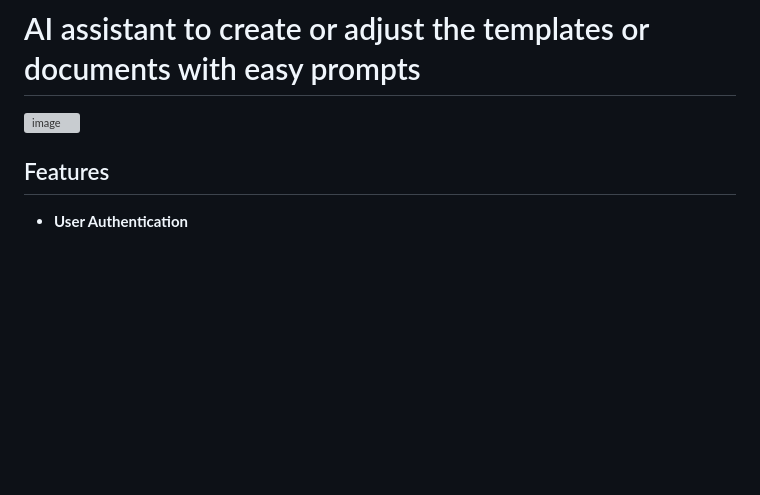
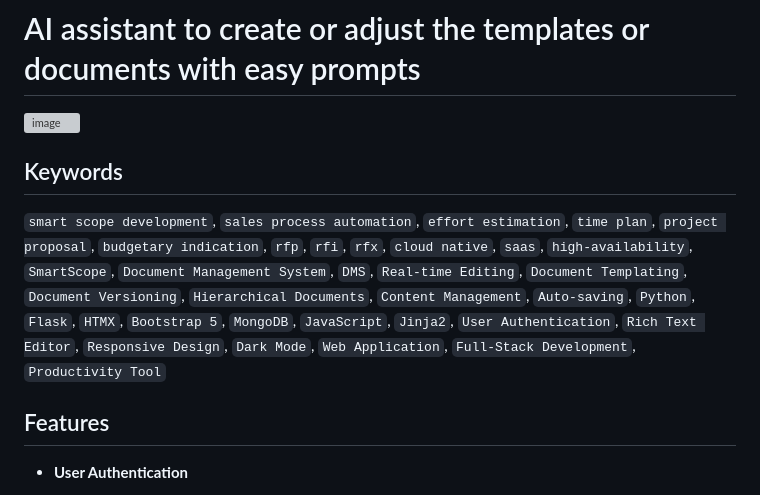
Before and after one commit to nik-x625/test2, a Markdown page: README.md, the part around the change. GitHub-like rendering; blank space fills up the shorter version; grey boxes are pictures that could not be loaded.

```diff
--- a/README.md
+++ b/README.md
@@ -6,6 +6,10 @@ A modern document management system built with Python, Flask, HTMX, and Bootstra
 # AI assistant to create or adjust the templates or documents with easy prompts
 <img width="637" alt="image" src="https://github.com/user-attachments/assets/18850882-a2e3-4889-b485-3f8fd3c61ff4" />
 
+
+## Keywords
+
+`smart scope development`, `sales process automation`, `effort estimation`, `time plan`, `project proposal`, `budgetary indication`, `rfp`, `rfi`, `rfx`, `cloud native`, `saas`, `high-availability`, `SmartScope`, `Document Management System`, `DMS`, `Real-time Editing`, `Document Templating`, `Document Versioning`, `Hierarchical Documents`, `Content Management`, `Auto-saving`, `Python`, `Flask`, `HTMX`, `Bootstrap 5`, `MongoDB`, `JavaScript`, `Jinja2`, `User Authentication`, `Rich Text Editor`, `Responsive Design`, `Dark Mode`, `Web Application`, `Full-Stack Development`, `Productivity Tool`
 
 ## Features
 
```
